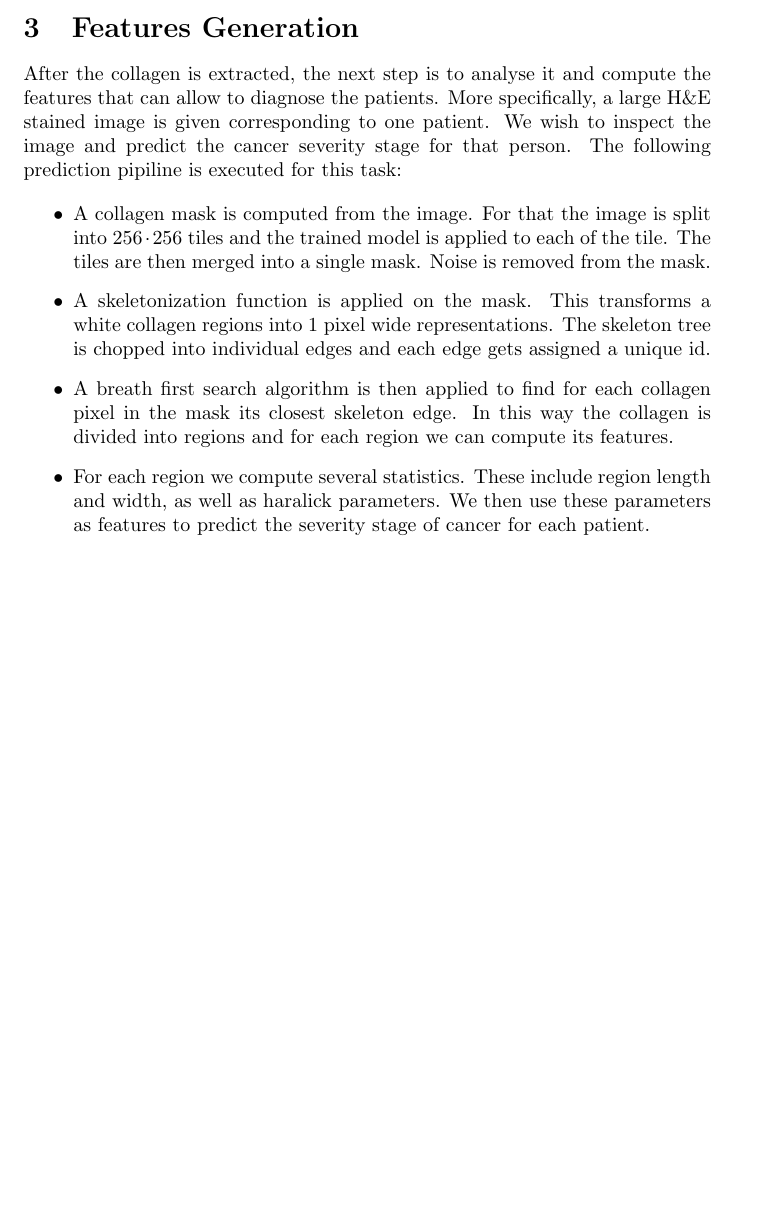
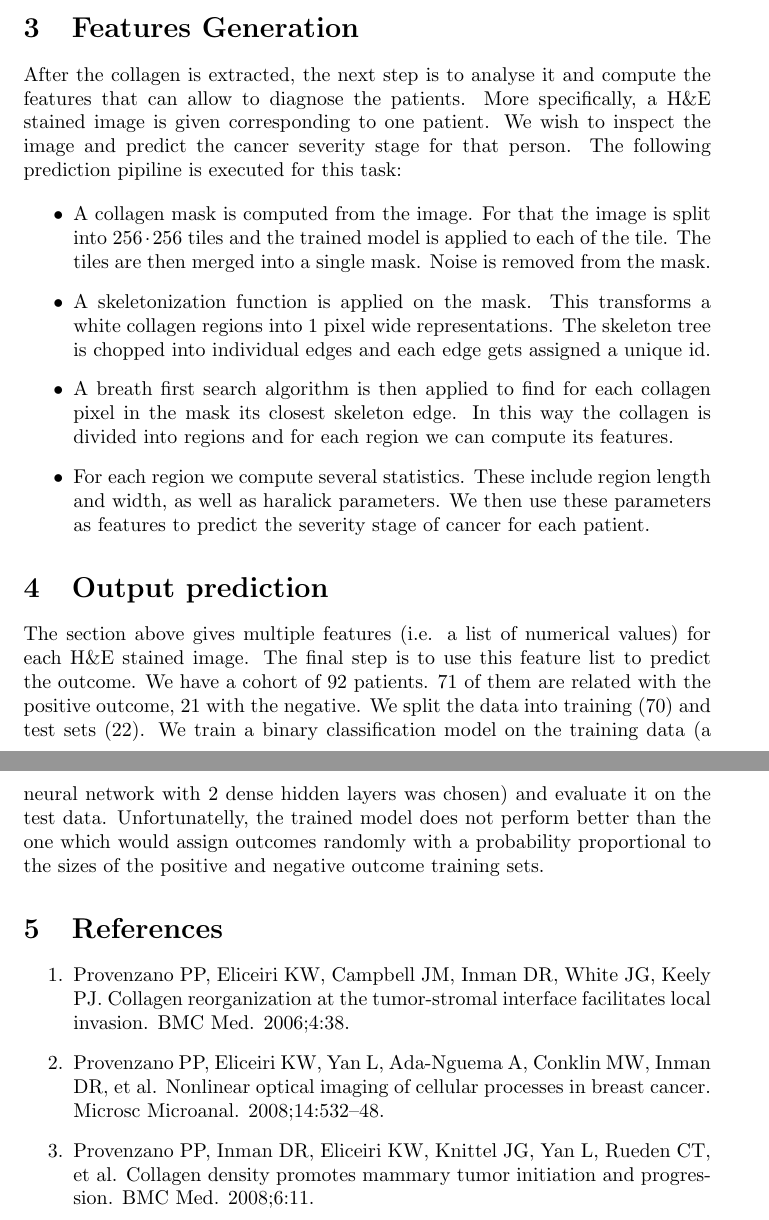
Before and after one commit to mercury0114/dissertation, a LaTeX thesis (dissertation.tex): part of page 4 of 4 before the commit and two parts of pages 5 and 6 of 6 after it, the two joined at a grey line, cut so that both start at the same text, the shorter picture padded with empty space. Compiled offline with pdfLaTeX.

Commit message:
Adding more stuff.

```diff
--- a/dissertation.tex
+++ b/dissertation.tex
@@ -100,7 +115,7 @@ a collagen mask. The extracted masks were then merged into a large mask: \\
 
 After the collagen is extracted, the next step is to analyse it and compute
 the features that can allow to diagnose the patients. More specifically, a
-large H\&E stained image is given corresponding to one patient. We wish to
+H\&E stained image is given corresponding to one patient. We wish to
 inspect the image and predict the cancer severity stage for that person. The
 following prediction pipiline is executed for this task:
 
@@ -129,5 +144,29 @@ following prediction pipiline is executed for this task:
 \end{itemize}
 
 
+\section{Output prediction}
+
+The section above gives multiple features (i.e. a list of numerical values) for
+each H\&E stained image. The final step is to use this feature list to predict
+the outcome. We have a cohort of 92 patients. 71 of them are related with the
+positive outcome, 21 with the negative. We split the data into training (70) and
+test sets (22). We train a binary classification model on the training data
+(a neural network with 2 dense hidden layers was chosen) and evaluate it on the
+test data. Unfortunatelly, the trained model does not perform better than
+the one which would assign outcomes randomly with a probability proportional
+to the sizes of the positive and negative outcome training sets.
+
+\section{References}
+
+\begin{enumerate}
+
+\item Provenzano PP, Eliceiri KW, Campbell JM, Inman DR, White JG, Keely PJ. Collagen reorganization at the tumor-stromal interface facilitates local invasion. BMC Med. 2006;4:38.
+
+\item Provenzano PP, Eliceiri KW, Yan L, Ada-Nguema A, Conklin MW, Inman DR, et al. Nonlinear optical imaging of cellular processes in breast cancer. Microsc Microanal. 2008;14:532–48.
+
+\item Provenzano PP, Inman DR, Eliceiri KW, Knittel JG, Yan L, Rueden CT, et al. Collagen density promotes mammary tumor initiation and progression. BMC Med. 2008;6:11.
+
+\end{enumerate}
+
 
 \end{document}
```
Also changed, not shown: dissertation.pdf, dissertation.tex (29 more changed lines), 2 other files.
